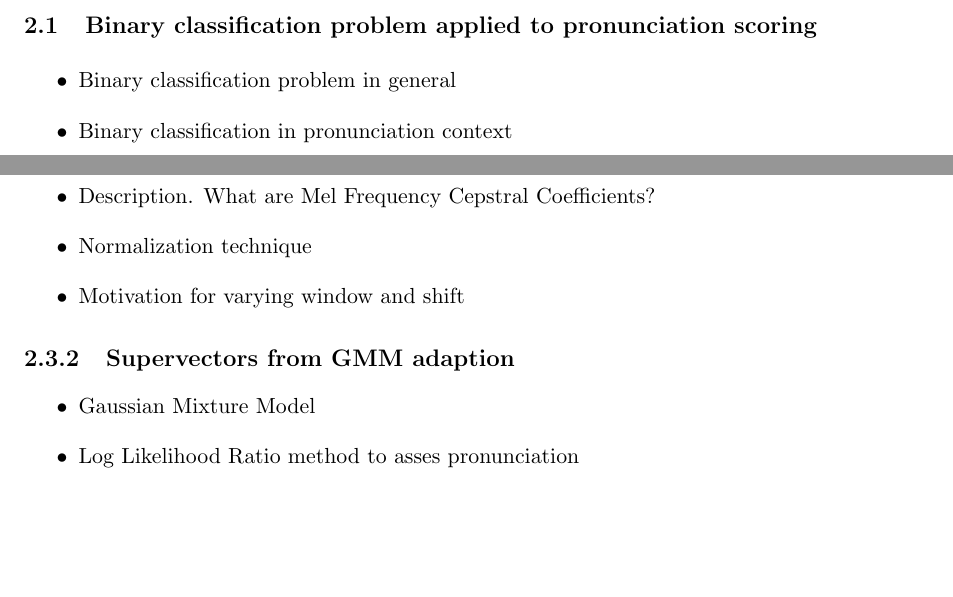
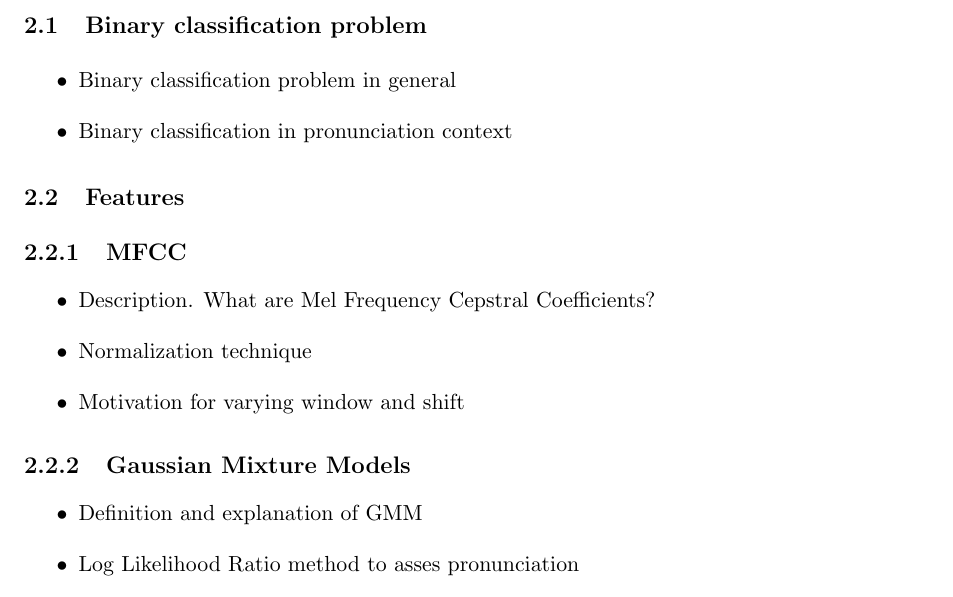
Before and after one commit to turtlean/informe-pronunciation, a LaTeX thesis (informe.tex, which reads files/method/gmm.tex): two parts of pages 4 and 5 of 9 before the commit and part of page 4 of 9 after it, the two joined at a grey line, cut at the place of the change, the shorter picture padded with empty space. Compiled offline with pdfLaTeX.

Commit message:
Reordering method chapter

```diff
--- a/files/method/gmm.tex
+++ b/files/method/gmm.tex
@@ -1,5 +1,5 @@
 \begin{itemize}
-	\item Gaussian Mixture Model
+	\item Definition and explanation of GMM
 	\item Log Likelihood Ratio method to asses pronunciation
 	\item GMM adaptation method
 	\item Generating supervectors from adapted GMMs
--- a/informe.tex
+++ b/informe.tex
@@ -15,5 +15,9 @@
 	\section{Objectives}
 	\section{Previous work}
 \chapter{Method}
-	\section{Binary classification problem applied to pronunciation scoring}
+	\section{Binary classification problem}
 		\input{files/method/binary_classification_problem}
+	\section{Features}
+		\subsection{MFCC}
+			\input{files/method/mfcc.tex}
+		\subsection{Gaussian Mixture Models}
@@ -29,7 +40,3 @@
 			\input{files/method/feature_scaling.tex}
 		\subsection{Feature combination}
 			\input{files/method/feature_combination.tex}
-	\section{Features}
-		\subsection{MFCC}
-			\input{files/method/mfcc.tex}
-		\subsection{Supervectors from GMM adaption}
```
Also changed, not shown: informe.tex (14 more changed lines).
